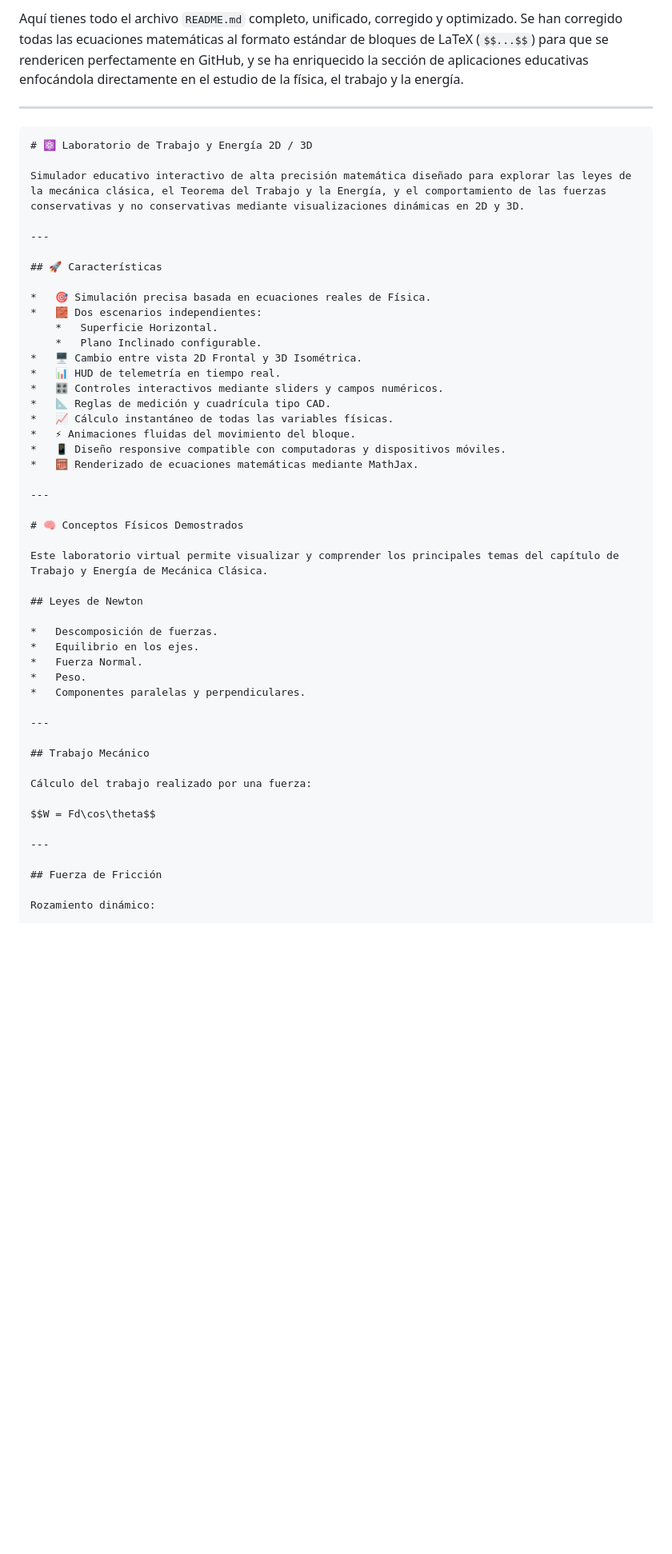
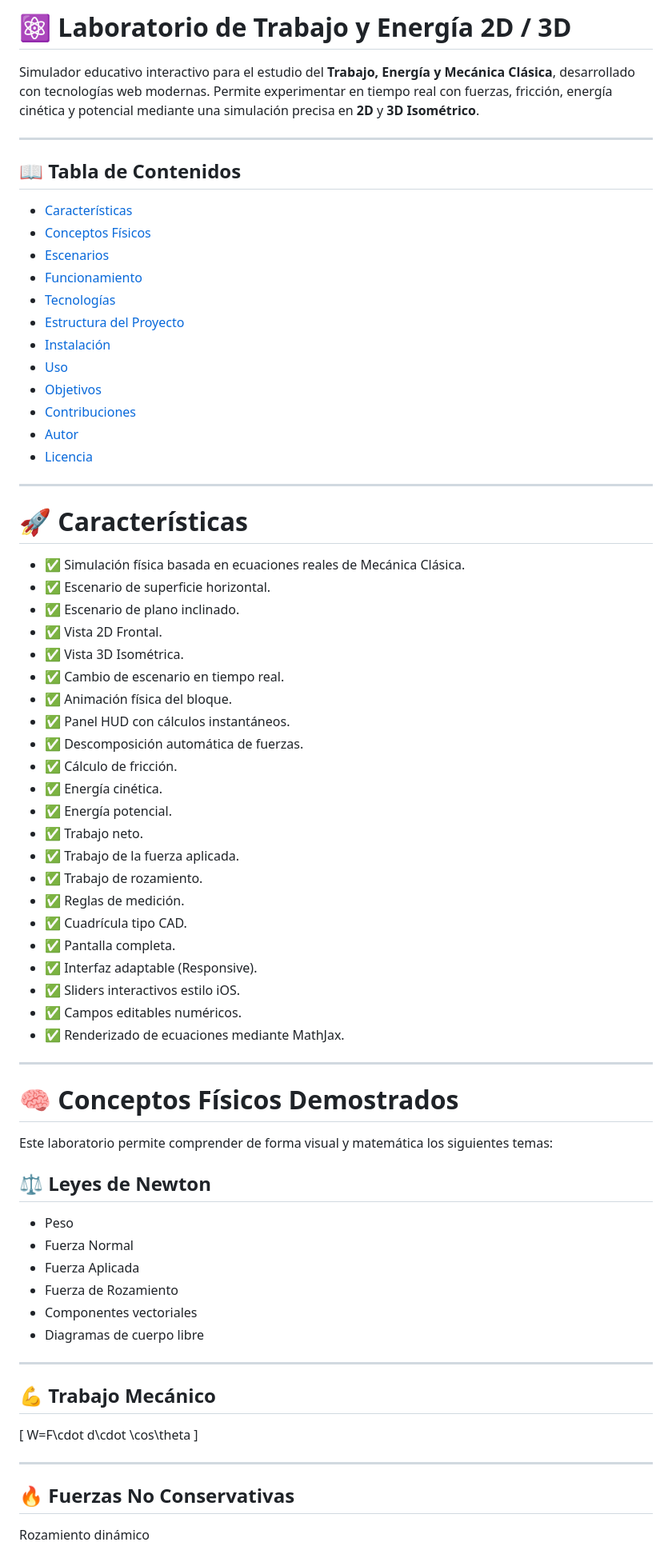
Before and after one commit to manuelMendo/laboratorio-trabajo-energia-2d-3d, a Markdown page: README.md, the part around one of its changes. Shown at 80% size. Drawn GitHub-style; blank space fills up the shorter version.

````diff
--- a/README.md
+++ b/README.md
@@ -1,54 +1,81 @@
-Aquí tienes todo el archivo `README.md` completo, unificado, corregido y optimizado. Se han corregido todas las ecuaciones matemáticas al formato estándar de bloques de LaTeX (`$$...$$`) para que se rendericen perfectamente en GitHub, y se ha enriquecido la sección de aplicaciones educativas enfocándola directamente en el estudio de la física, el trabajo y la energía.
+# ⚛️ Laboratorio de Trabajo y Energía 2D / 3D
+
+<p align="center">
+
+Simulador educativo interactivo para el estudio del **Trabajo, Energía y Mecánica Clásica**, desarrollado con tecnologías web modernas. Permite experimentar en tiempo real con fuerzas, fricción, energía cinética y potencial mediante una simulación precisa en **2D** y **3D Isométrico**.
+
+</p>
 
 ---
 
-```markdown
-# ⚛️ Laboratorio de Trabajo y Energía 2D / 3D
+## 📖 Tabla de Contenidos
 
-Simulador educativo interactivo de alta precisión matemática diseñado para explorar las leyes de la mecánica clásica, el Teorema del Trabajo y la Energía, y el comportamiento de las fuerzas conservativas y no conservativas mediante visualizaciones dinámicas en 2D y 3D.
+- [Características](#-características)
+- [Conceptos Físicos](#-conceptos-físicos-demostrados)
+- [Escenarios](#-escenarios-disponibles)
+- [Funcionamiento](#-ejemplo-de-funcionamiento)
+- [Tecnologías](#-tecnologías-utilizadas)
+- [Estructura del Proyecto](#-estructura-del-proyecto)
+- [Instalación](#-instalación)
+- [Uso](#-uso)
+- [Objetivos](#-objetivos-del-proyecto)
+- [Contribuciones](#-contribuciones)
+- [Autor](#-autor)
+- [Licencia](#-licencia)
 
 ---
 
-## 🚀 Características
+# 🚀 Características
 
-*   🎯 Simulación precisa basada en ecuaciones reales de Física.
-*   🧱 Dos escenarios independientes:
-    *   Superficie Horizontal.
-    *   Plano Inclinado configurable.
-*   🖥️ Cambio entre vista 2D Frontal y 3D Isométrica.
-*   📊 HUD de telemetría en tiempo real.
-*   🎛️ Controles interactivos mediante sliders y campos numéricos.
-*   📐 Reglas de medición y cuadrícula tipo CAD.
-*   📈 Cálculo instantáneo de todas las variables físicas.
-*   ⚡ Animaciones fluidas del movimiento del bloque.
-*   📱 Diseño responsive compatible con computadoras y dispositivos móviles.
-*   🧮 Renderizado de ecuaciones matemáticas mediante MathJax.
+- ✅ Simulación física basada en ecuaciones reales de Mecánica Clásica.
+- ✅ Escenario de superficie horizontal.
+- ✅ Escenario de plano inclinado.
+- ✅ Vista 2D Frontal.
+- ✅ Vista 3D Isométrica.
+- ✅ Cambio de escenario en tiempo real.
+- ✅ Animación física del bloque.
+- ✅ Panel HUD con cálculos instantáneos.
+- ✅ Descomposición automática de fuerzas.
+- ✅ Cálculo de fricción.
+- ✅ Energía cinética.
+- ✅ Energía potencial.
+- ✅ Trabajo neto.
+- ✅ Trabajo de la fuerza aplicada.
+- ✅ Trabajo de rozamiento.
+- ✅ Reglas de medición.
+- ✅ Cuadrícula tipo CAD.
+- ✅ Pantalla completa.
+- ✅ Interfaz adaptable (Responsive).
+- ✅ Sliders interactivos estilo iOS.
+- ✅ Campos editables numéricos.
+- ✅ Renderizado de ecuaciones mediante MathJax.
 
 ---
 
 # 🧠 Conceptos Físicos Demostrados
 
-Este laboratorio virtual permite visualizar y comprender los principales temas del capítulo de Trabajo y Energía de Mecánica Clásica.
+Este laboratorio permite comprender de forma visual y matemática los siguientes temas:
 
-## Leyes de Newton
+## ⚖️ Leyes de Newton
 
-*   Descomposición de fuerzas.
-*   Equilibrio en los ejes.
-*   Fuerza Normal.
-*   Peso.
-*   Componentes paralelas y perpendiculares.
+- Peso
+- Fuerza Normal
+- Fuerza Aplicada
+- Fuerza de Rozamiento
+- Componentes vectoriales
+- Diagramas de cuerpo libre
 
 ---
 
-## Trabajo Mecánico
+## 💪 Trabajo Mecánico
 
-Cálculo del trabajo realizado por una fuerza:
-
-$$W = Fd\cos\theta$$
+\[
+W=F\cdot d\cdot \cos\theta
+\]
 
 ---
 
-## Fuerza de Fricción
+## 🔥 Fuerzas No Conservativas
 
-Rozamiento dinámico:
+Rozamiento dinámico
 
````
Also changed, not shown: other parts of README.md (+228 -147 lines).
